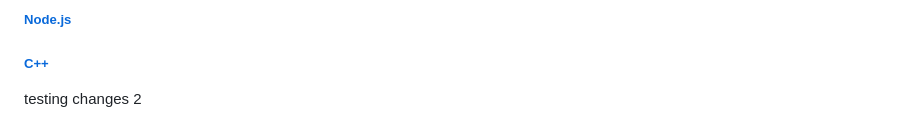
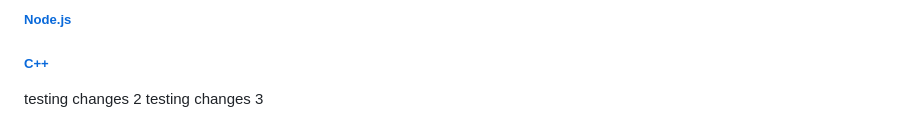
Before and after one commit to triptych/Denweaver, a Markdown page: README.md, the part around the change. Drawn GitHub-style.

Commit message:
testing commit from alienware

```diff
--- a/README.md
+++ b/README.md
@@ -178,3 +178,4 @@ A `Command` can either be a string or a list of strings. If the `Command` is a s
 
 
 testing changes 2
+testing changes 3
```
